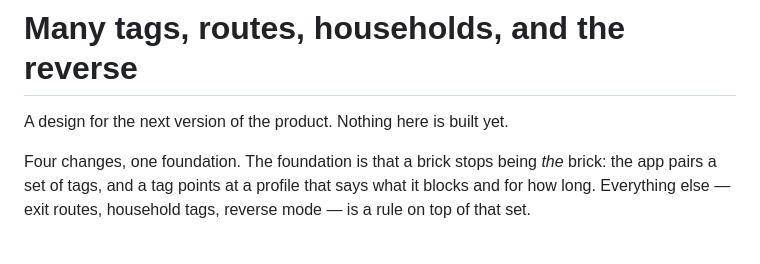
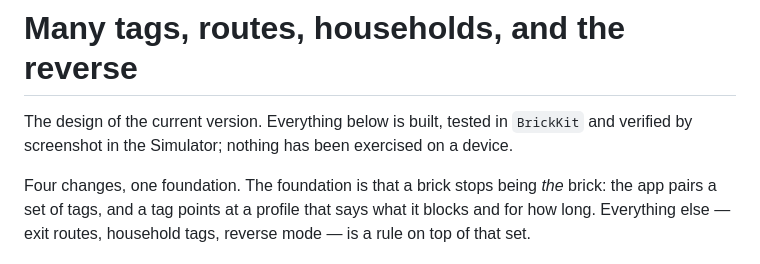
Before and after one commit to davide97g/brick, a Markdown page: docs/MULTI-TAG.md, the part around the change. Rendered like a GitHub page.

```diff
--- a/docs/MULTI-TAG.md
+++ b/docs/MULTI-TAG.md
@@ -1,6 +1,8 @@
 # Many tags, routes, households, and the reverse
 
-A design for the next version of the product. Nothing here is built yet.
+The design of the current version. Everything below is built, tested in
+`BrickKit` and verified by screenshot in the Simulator; nothing has been
+exercised on a device.
 
 Four changes, one foundation. The foundation is that a brick stops being *the*
 brick: the app pairs a set of tags, and a tag points at a profile that says what
```
Also changed, not shown: CLAUDE.md (+25 -7 lines), README.md (+6 -3 lines).
